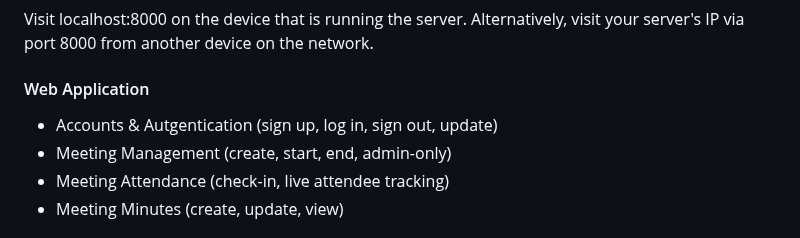
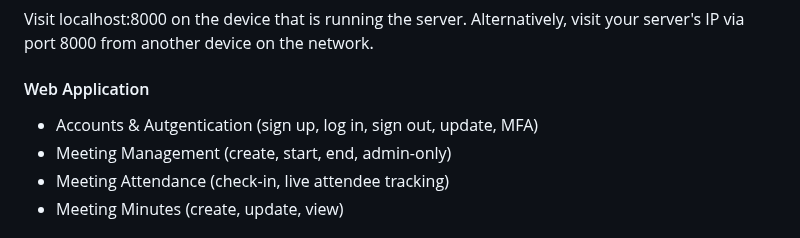
Before and after one commit to acm-udayton/ACM-Meeting-Records, a Markdown page: README.md, the part around the change. Drawn GitHub-style.

Commit message:
Include MFA in README description of web app - close #47

```diff
--- a/README.md
+++ b/README.md
@@ -75,7 +75,7 @@ Check out the <a href="https://github.com/acm-udayton/ACM-Meeting-Records/blob/m
 Visit localhost:8000 on the device that is running the server. Alternatively, visit your server's IP via port 8000 from another device on the network.
 
 #### Web Application
-* Accounts & Autgentication (sign up, log in, sign out, update)
+* Accounts & Autgentication (sign up, log in, sign out, update, MFA)
 * Meeting Management (create, start, end, admin-only)
 * Meeting Attendance (check-in, live attendee tracking)
 * Meeting Minutes (create, update, view)
```
